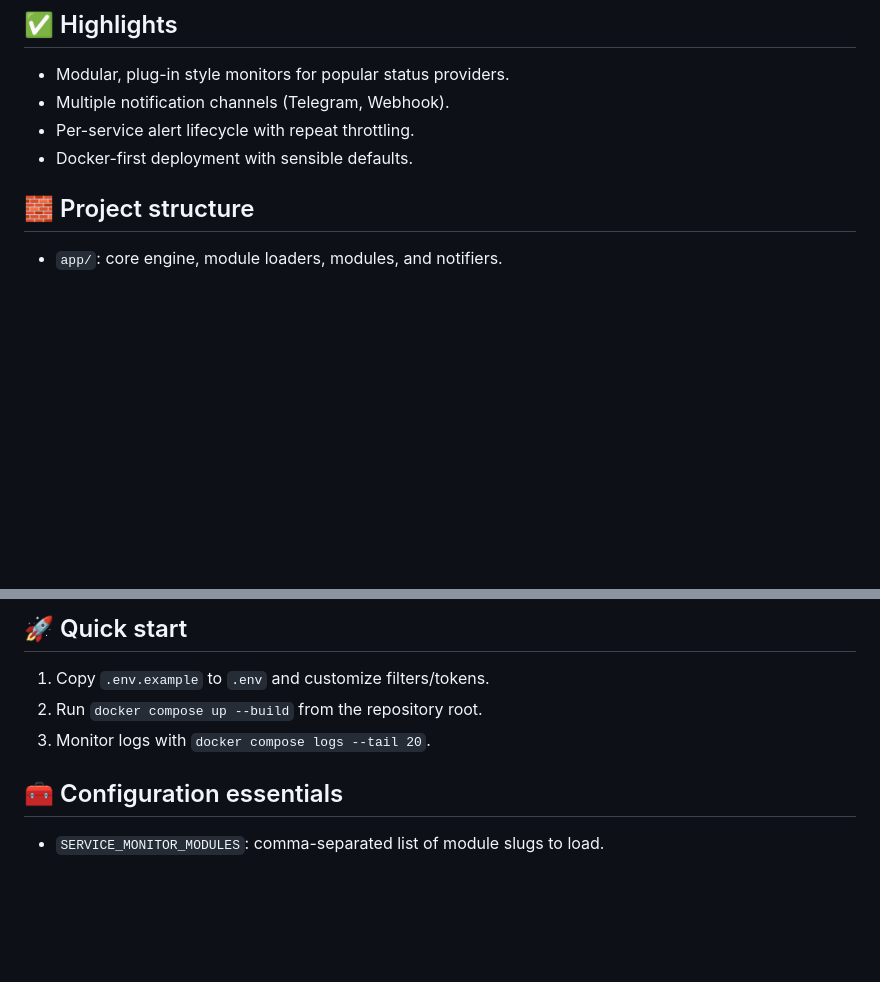
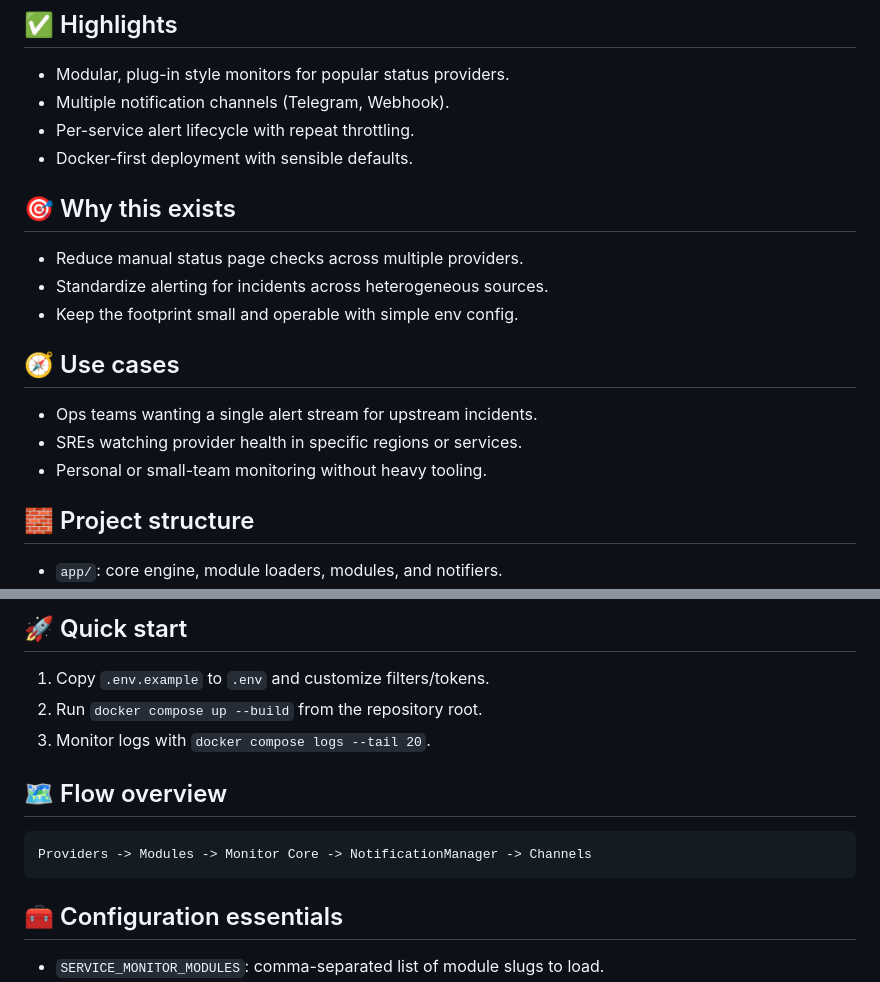
Before and after one commit to didevlab/service-checker, a Markdown page: README.md, 2 parts joined by grey strips. Drawn GitHub-style; blank space fills up the shorter version.

Commit message:
docs: add use cases and workflow badges

````diff
--- a/README.md
+++ b/README.md
@@ -12,6 +14,16 @@ A modular Python monitor that continuously checks third-party status pages (Stea
 - Multiple notification channels (Telegram, Webhook).
 - Per-service alert lifecycle with repeat throttling.
 - Docker-first deployment with sensible defaults.
+
+## 🎯 Why this exists
+- Reduce manual status page checks across multiple providers.
+- Standardize alerting for incidents across heterogeneous sources.
+- Keep the footprint small and operable with simple env config.
+
+## 🧭 Use cases
+- Ops teams wanting a single alert stream for upstream incidents.
+- SREs watching provider health in specific regions or services.
+- Personal or small-team monitoring without heavy tooling.
 
 ## 🧱 Project structure
 - `app/`: core engine, module loaders, modules, and notifiers.
@@ -41,6 +53,11 @@ Alerts are managed by `NotificationManager` and dispatched when a module reports
 2. Run `docker compose up --build` from the repository root.
 3. Monitor logs with `docker compose logs --tail 20`.
 
+## 🗺️ Flow overview
+```
+Providers -> Modules -> Monitor Core -> NotificationManager -> Channels
+```
+
 ## 🧰 Configuration essentials
 - `SERVICE_MONITOR_MODULES`: comma-separated list of module slugs to load.
 - `NOTIFICATION_REPEAT_MINUTES`: minimum interval to repeat alerts for the same service.
````
Also changed, not shown: other parts of README.md (+2 -0 lines).
